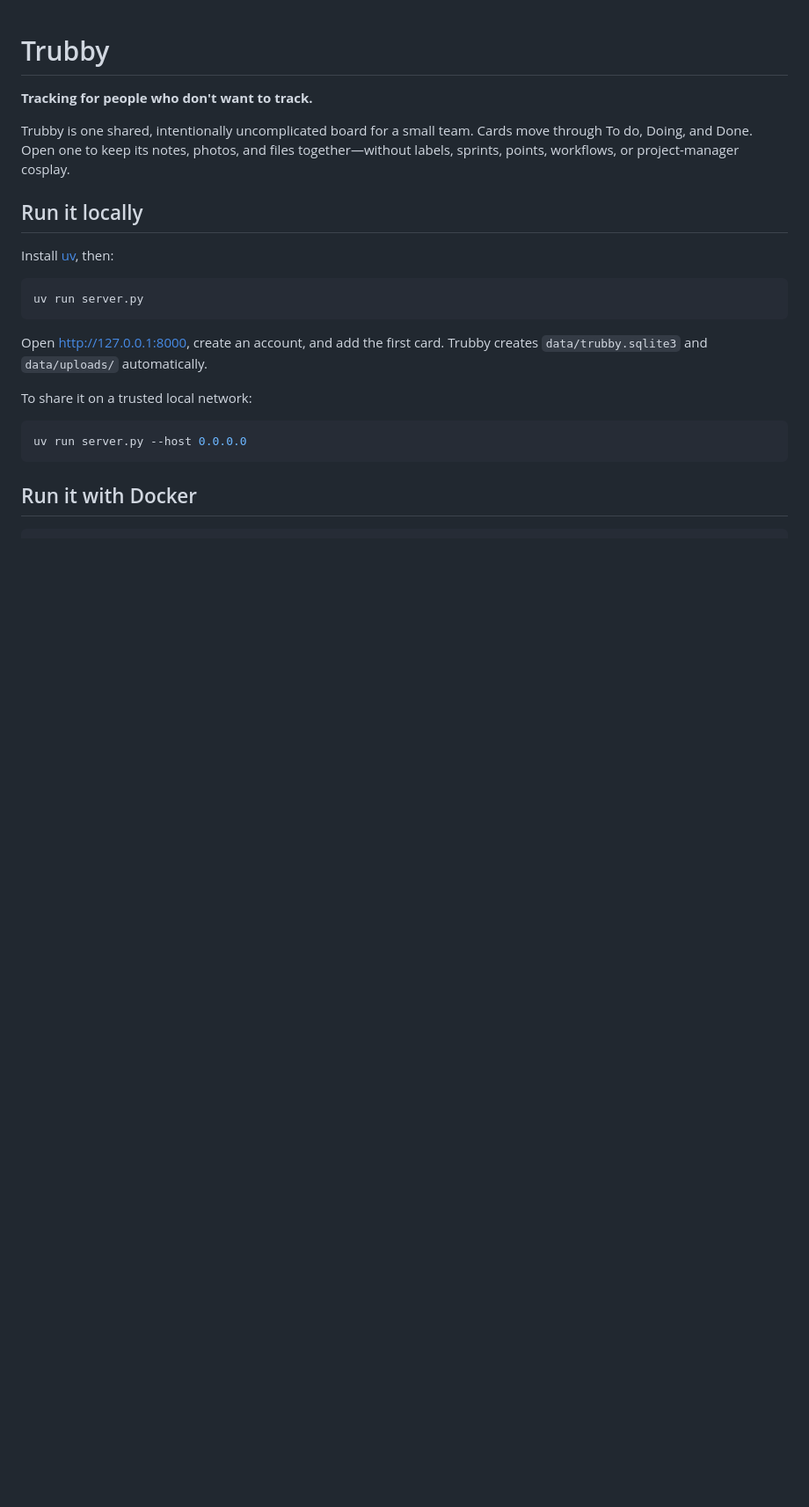
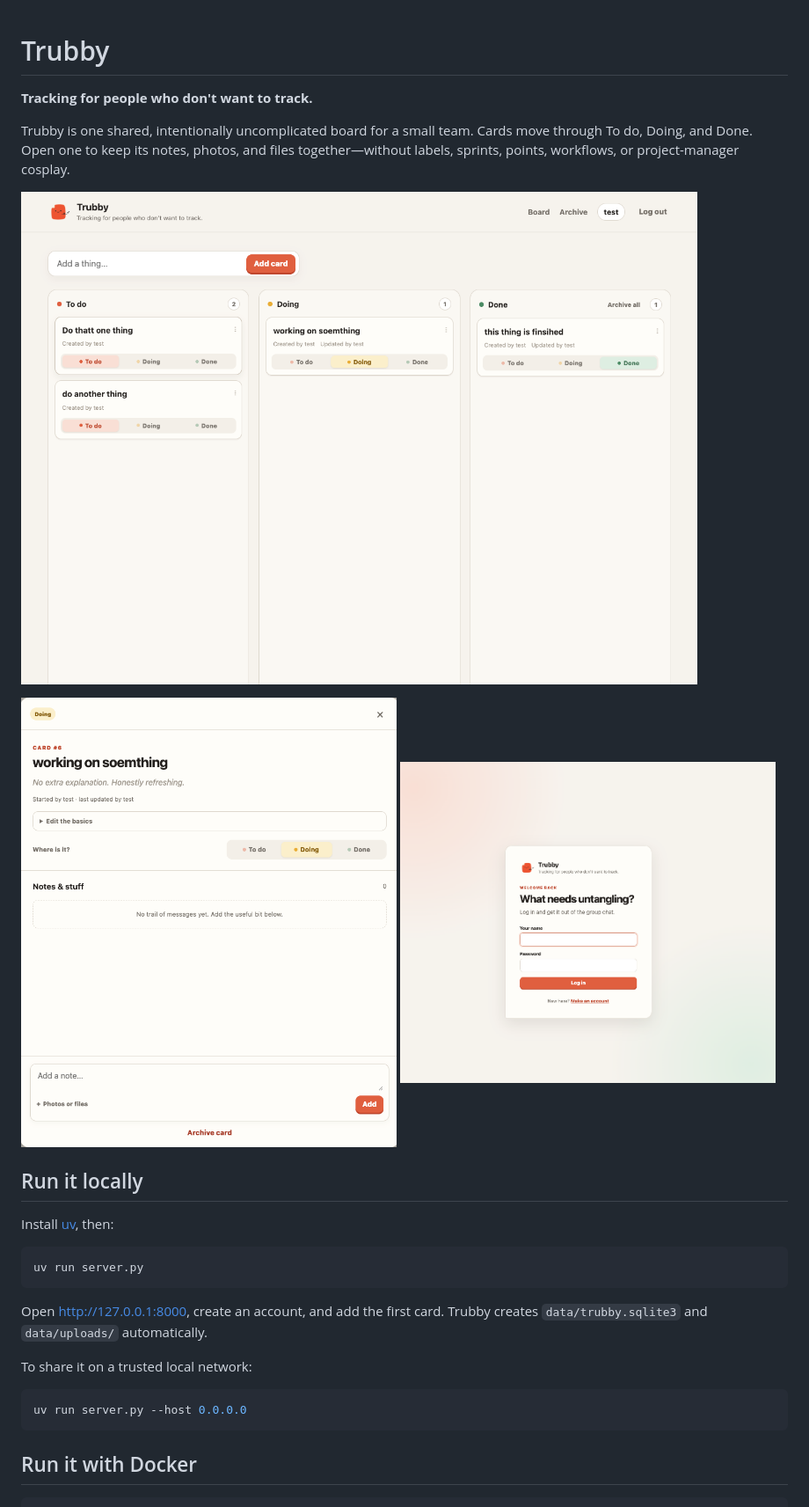
Before and after one commit to opbro/trubby, a Markdown page: README.md, the part around the change. Shown at 88% size. GitHub-like rendering; pictures changed too: docs/board.png (added), docs/card.png (added), docs/login.png (added); blank space fills up the shorter version.

```diff
--- a/README.md
+++ b/README.md
@@ -3,6 +3,13 @@
 **Tracking for people who don't want to track.**
 
 Trubby is one shared, intentionally uncomplicated board for a small team. Cards move through To do, Doing, and Done. Open one to keep its notes, photos, and files together—without labels, sprints, points, workflows, or project-manager cosplay.
+
+![The Trubby board with To do, Doing, and Done columns](docs/board.png)
+
+<p>
+  <img src="docs/card.png" alt="An open card with its status toggle, notes, and file uploads" width="49%">
+  <img src="docs/login.png" alt="The Trubby login page" width="49%">
+</p>
 
 ## Run it locally
 
```
